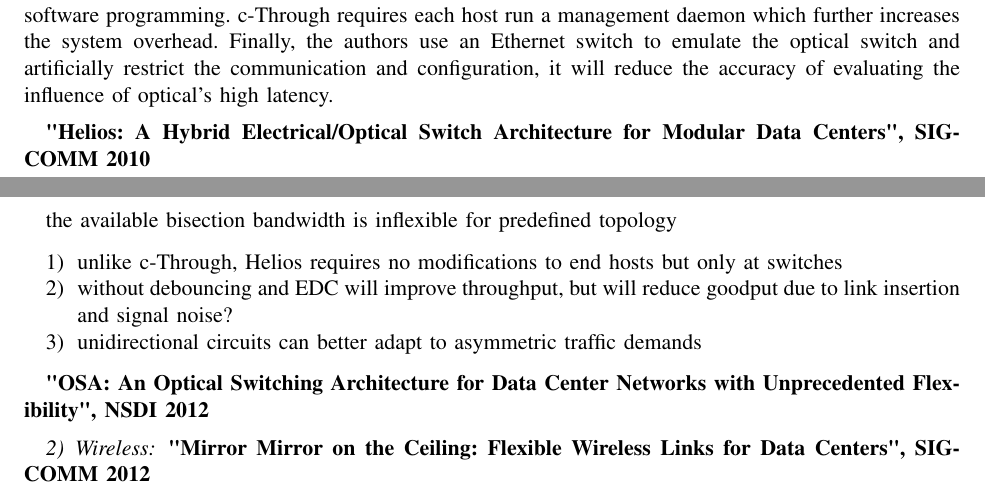
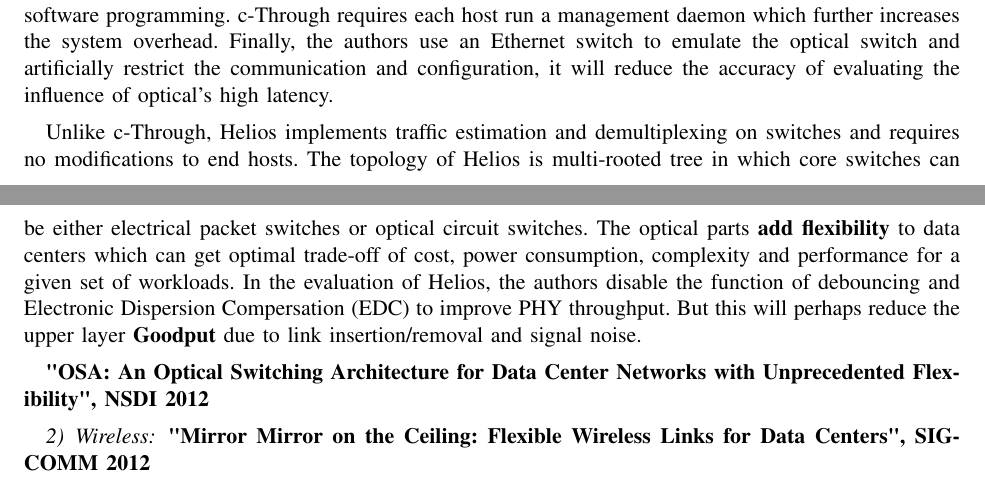
Before and after one commit to yongsen/data_center, a LaTeX paper (report.tex): two parts of pages 2 and 3 of 8, joined at a grey line, cut so that both start at the same text. Compiled offline with pdfLaTeX.

Commit message:
Optical: Helios

```diff
--- a/report.tex
+++ b/report.tex
@@ -162,15 +162,12 @@
 %  \item artificially use an Ethernet switch to emulate the optical switch: accuracy
 %\end{enumerate}
 
-\textbf{"Helios: A Hybrid Electrical/Optical Switch Architecture for Modular Data Centers", SIGCOMM 2010}
+Unlike c-Through, Helios implements traffic estimation and demultiplexing on switches and requires no modifications to end hosts. The topology of Helios is multi-rooted tree in which core switches can be either electrical packet switches or optical circuit switches. The optical parts \textbf{add flexibility} to data centers which can get optimal trade-off of cost, power consumption, complexity and performance for a given set of workloads. In the evaluation of Helios, the authors disable the function of debouncing and Electronic Dispersion Compersation (EDC) to improve PHY throughput. But this will perhaps reduce the upper layer \textbf{Goodput} due to link insertion/removal and signal noise.
 
-the available bisection bandwidth is inflexible for predefined topology
-
-\begin{enumerate}
-  \item unlike c-Through, Helios requires no modifications to end hosts but only at switches
-  \item without debouncing and EDC will improve throughput, but will reduce goodput due to link insertion and signal noise?
-  \item unidirectional circuits can better adapt to asymmetric traffic demands
-\end{enumerate}
+%\begin{enumerate}
+%  \item without debouncing and EDC will improve throughput, but will reduce goodput due to link insertion and signal noise?
+%  \item unidirectional circuits can better adapt to asymmetric traffic demands
+%\end{enumerate}
 
 \textbf{"OSA: An Optical Switching Architecture for Data Center Networks with Unprecedented Flexibility", NSDI 2012}
 
```
Also changed, not shown: report.pdf, 3 other files.
